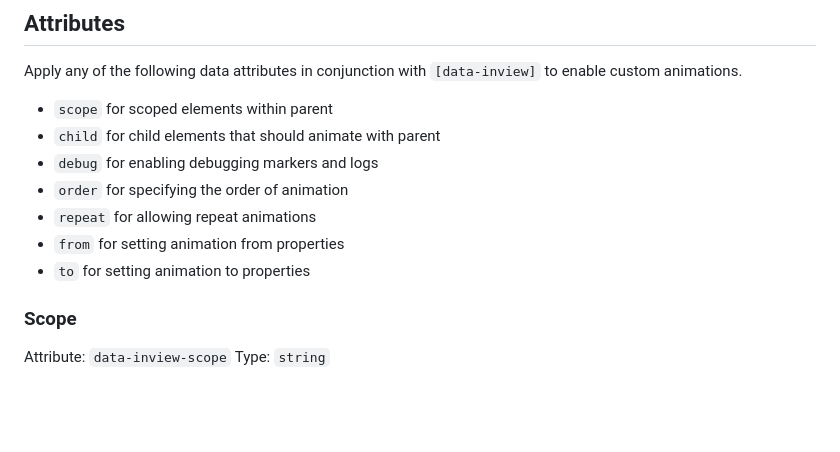
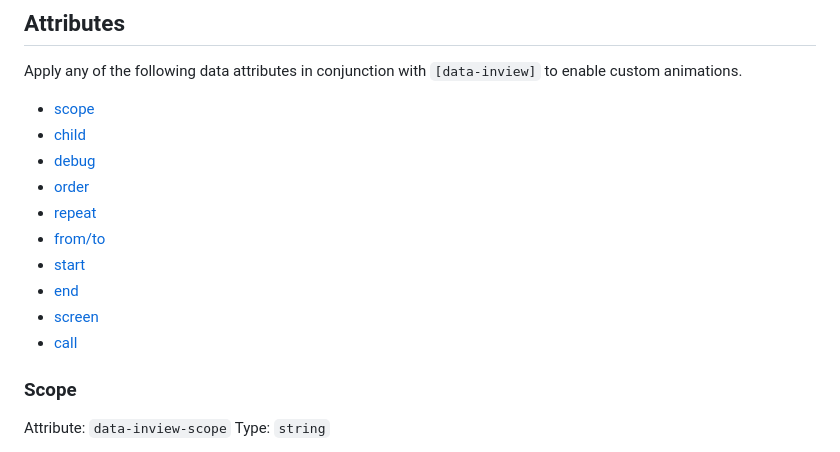
Before and after one commit to coderesolution/inview-detection, a Markdown page: README.md, the part around one of its changes. Drawn GitHub-style; blank space fills up the shorter version.

```diff
--- a/README.md
+++ b/README.md
@@ -180,13 +180,16 @@ All options:
 
 Apply any of the following data attributes in conjunction with `[data-inview]` to enable custom animations.
 
--   `scope` for scoped elements within parent
--   `child` for child elements that should animate with parent
--   `debug` for enabling debugging markers and logs
--   `order` for specifying the order of animation
--   `repeat` for allowing repeat animations
--   `from` for setting animation from properties
--   `to` for setting animation to properties
+-   [scope](#scope)
+-   [child](#child)
+-   [debug](#debug)
+-   [order](#order)
+-   [repeat](#repeat)
+-   [from/to](#fromto)
+-   [start](#start)
+-   [end](#end)
+-   [screen](#screen)
+-   [call](#call)
 
 ### Scope
 
```
Also changed, not shown: other parts of README.md (+68 -0 lines).
